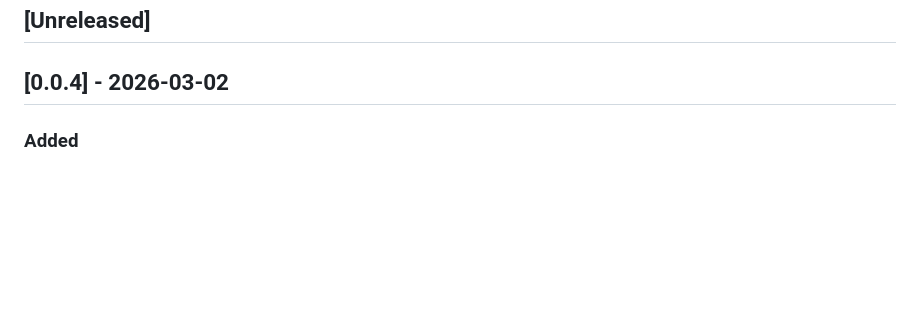
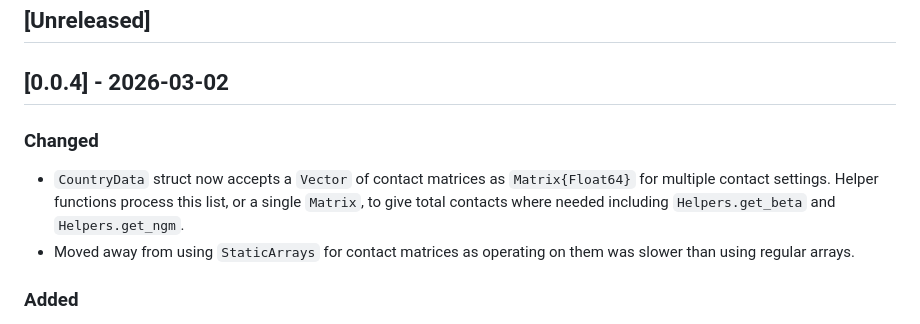
Before and after one commit to pratikunterwegs/Daedalus.jl, a Markdown page: CHANGELOG.md, the part around the change. GitHub-like rendering; blank space fills up the shorter version.

Commit message:
Add to changelog

```diff
--- a/CHANGELOG.md
+++ b/CHANGELOG.md
@@ -8,6 +8,11 @@ and this project adheres to [Semantic Versioning](https://semver.org/spec/v2.0.0
 ## [Unreleased]
 
 ## [0.0.4] - 2026-03-02
+
+### Changed
+
+- `CountryData` struct now accepts a `Vector` of contact matrices as `Matrix{Float64}` for multiple contact settings. Helper functions process this list, or a single `Matrix`, to give total contacts where needed including `Helpers.get_beta` and `Helpers.get_ngm`.
+- Moved away from using `StaticArrays` for contact matrices as operating on them was slower than using regular arrays.
 
 ### Added
 - Docstring for `Helpers.weighted_slice_sum!` explaining the tensor contraction algorithm, arguments, and performance notes
```
